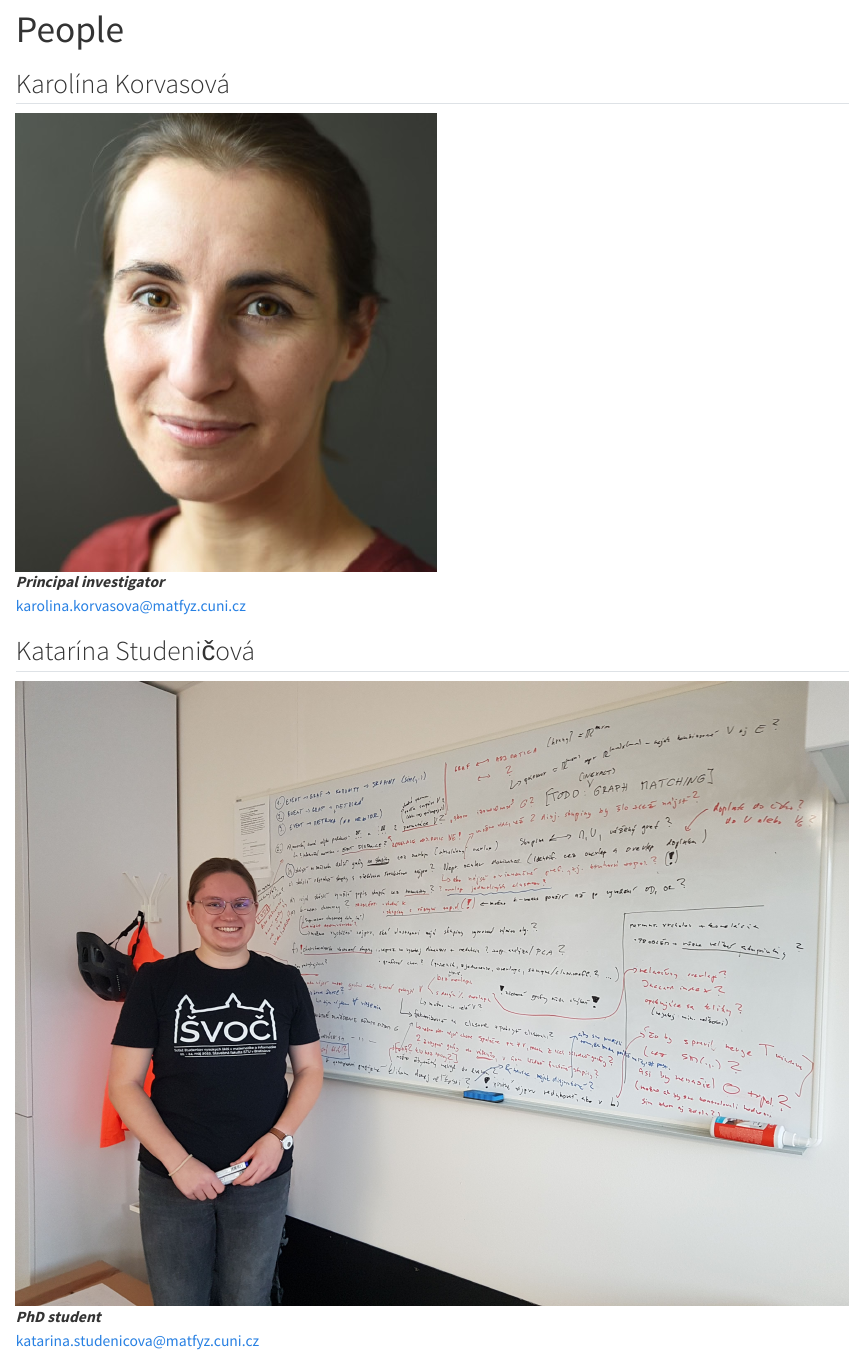
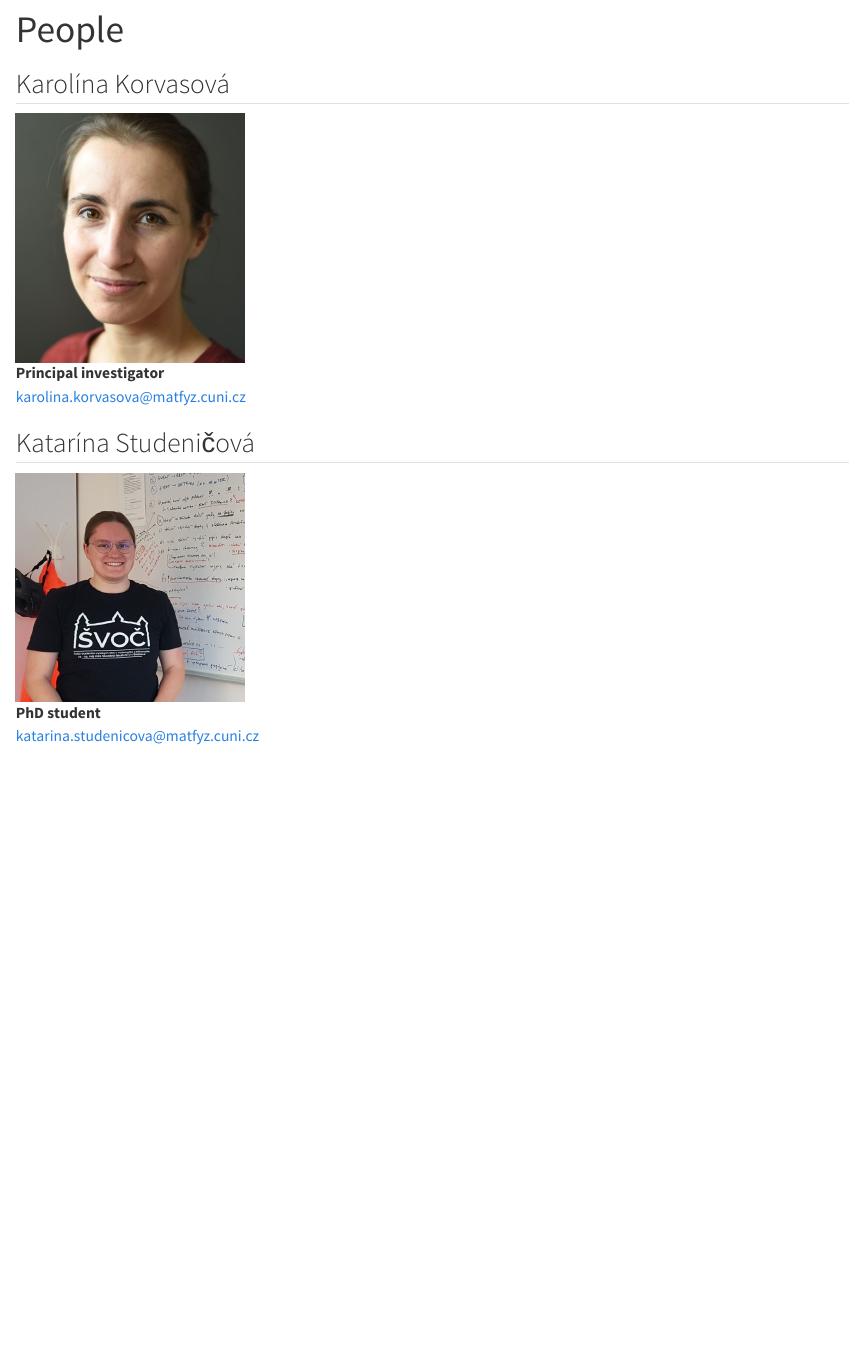
Before and after one commit to kkorvasova/group_website, a Quarto document (people/index.qmd): the page in a window 1100 px wide, from its top. Rendered offline with R 4.5, knitr and Pandoc in place of Quarto, with nearby package versions.

Commit message:
update theme

```diff
--- a/people/index.qmd
+++ b/people/index.qmd
@@ -1,32 +1,30 @@
 ---
 title: "People"
+
+css: styles.css
 ---
 
 :::{.grid}
 
-::: {.g-col-5}
+::: {.g-col-6}
 ## Karolína Korvasová
-![Karolína Korvasová](KK_Icon.jpeg)\
-***Principal investigator***\
+![profile](KK_Icon.jpeg)\
+**Principal investigator**\
 <a href="mailto:karolina.korvasova@matfyz.cuni.cz">karolina.korvasova@matfyz.cuni.cz</a>
-
-
 
 :::
 
-::: {.g-col-2}
-:::
 
-::: {.g-col-5}
+::: {.g-col-6}
 
 ## Katarína Studeničová
-![Katarína Studeničová](Katarina_whiteboard.jpg)\
-***PhD student***\
+![profile](Katarina_whiteboard_sq.jpg)\
+**PhD student**\
 <a href="mailto:katarina.studenicova@matfyz.cuni.cz">katarina.studenicova@matfyz.cuni.cz</a>
 
 ## Matěj Voldřich
-![Matěj Voldřich](matej_voldrich.jpg)\
-***Master student***\
+![profile](matej_voldrich.jpg)\
+**Master student**\
 <a href="mailto:voldrim3@natur.cuni.cz">voldrim3@natur.cuni.cz</a>
 :::
 
--- /dev/null
+++ b/people/styles.css
@@ -0,0 +1,2 @@
+/* styles.css */
+img[alt=profile] { width: 250px; }
```
Also changed, not shown: people/Katarina_whiteboard_sq.jpg (added), 1 other file.
